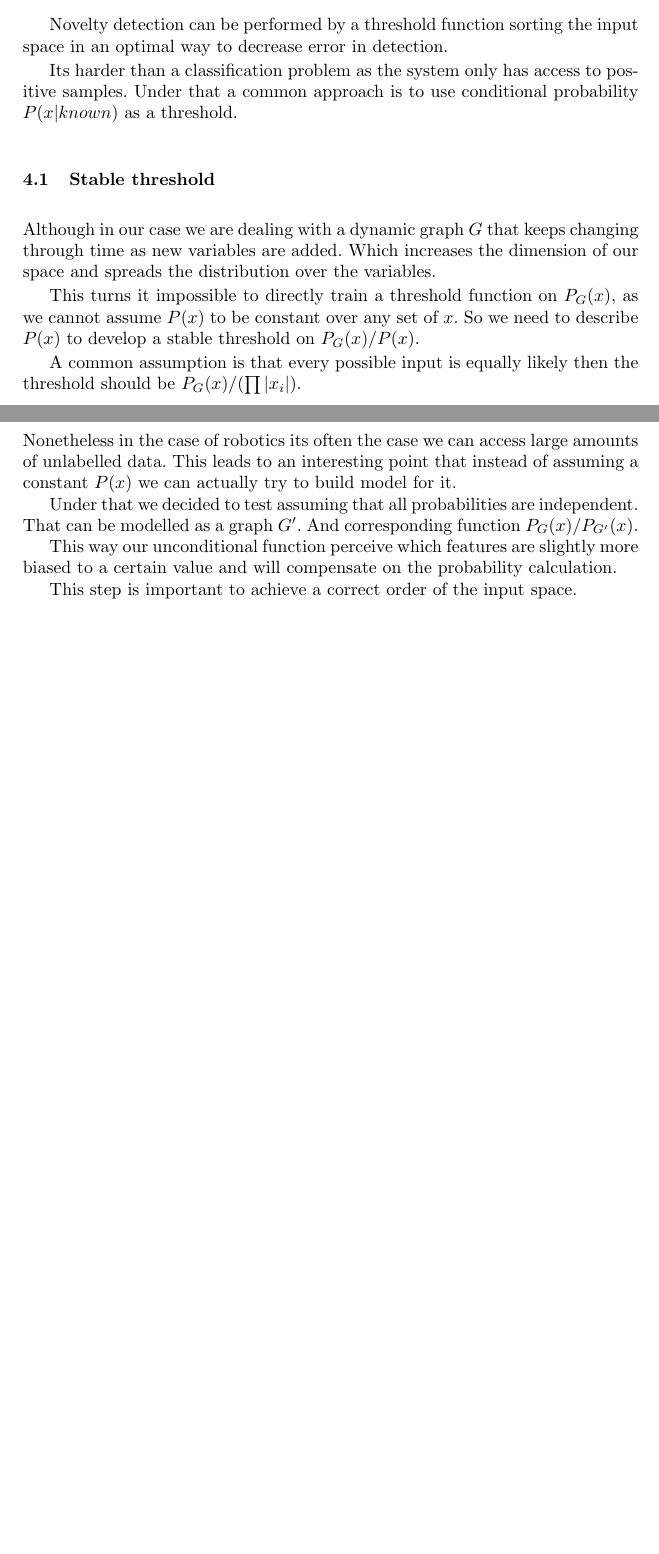
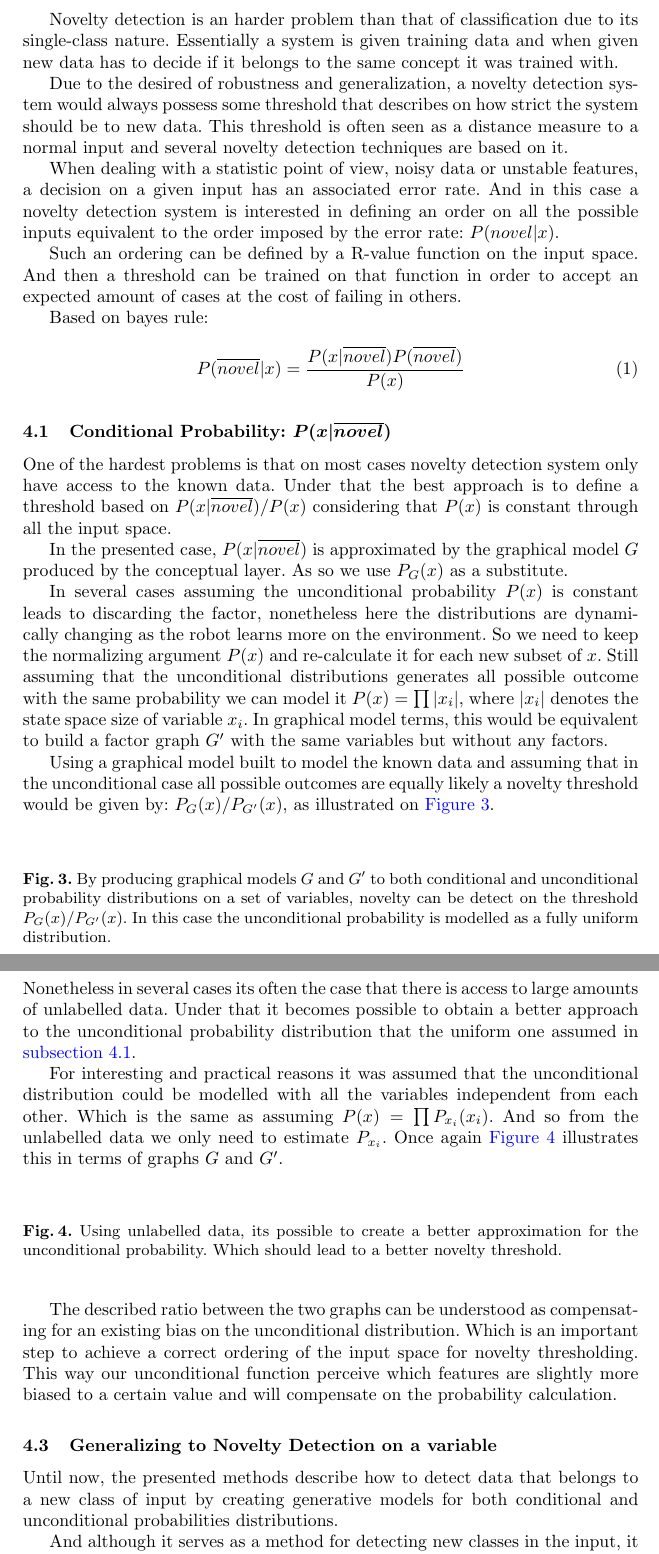
Before and after one commit to andresusanopinto/novelty-detection-thesis, a LaTeX paper (semantic-nd/article.tex): two parts of pages 4 and 5 of 6 before the commit and two parts of pages 5 and 6 of 7 after it, joined at a grey line, cut at the place of the change, the shorter picture padded with empty space. Compiled offline with pdfLaTeX.

Commit message:
Several changes in both dora description and novelty detection.

```diff
--- a/semantic-nd/article.tex
+++ b/semantic-nd/article.tex
@@ -224,32 +227,83 @@ We will use the notation $P_G(x)$ to represent that.
 \item Novelty detection on any variable of the graphical model!
 \end{itemize}
 
-Novelty detection can be performed by a threshold function sorting the input space in an optimal way to
-decrease error in detection.
+% Introduce novelty detection
+Novelty detection is an harder problem than that of classification due to its single-class nature.
+Essentially a system is given training data and when given new data has to decide if it belongs
+to the same concept it was trained with.
 
-Its harder than a classification problem as the system only has access to positive samples.
-Under that a common approach is to use conditional probability $P(x|known)$ as a threshold.
+% Explain threshold approach to novelty detection
+Due to the desired of robustness and generalization, a novelty detection system would always possess
+some threshold that describes on how strict the system should be to new data.
+This threshold is often seen as a distance measure to a normal input and several novelty detection
+techniques are based on it.
 
-\subsection{Stable threshold}
-Although in our case we are dealing with a dynamic graph $G$ that keeps changing through time as new variables
-are added. Which increases the dimension of our space and spreads the distribution over the variables.
+When dealing with a statistic point of view, noisy data or unstable features, a decision on a given input has
+an associated error rate. And in this case a novelty detection system is interested in defining an order
+on all the possible inputs equivalent to the order imposed by the error rate: $P(novel|x)$.
 
-This turns it impossible to directly train a threshold function on $P_G(x)$, as we cannot assume $P(x)$ to be constant over any set of $x$.
-So we need to describe $P(x)$ to develop a stable threshold on $P_G(x)/P(x)$.
+Such an ordering can be defined by a R-value function on the input space. And then a threshold can be trained
+on that function in order to accept an expected amount of cases at the cost of failing in others.
 
-A common assumption is that every possible input is equally likely then the threshold
-should be $P_G(x)/(\prod |x_i|)$.
+Based on bayes rule:
 
-\subsection{Unlabelled data}
-Nonetheless in the case of robotics its often the case we can access large amounts of unlabelled data.
-This leads to an interesting point that instead of assuming a constant $P(x)$ we can actually try to build
-model for it.
+\begin{equation}
+P(\overline{novel}|x) = \frac{P(x|\overline{novel}) P(\overline{novel})}{P(x)}
+\end{equation}
 
-Under that we decided to test assuming that all probabilities are independent. That can be modelled as a graph $G'$.
-And corresponding function $P_G(x)/P_{G'}(x)$.
+% Explain approach of using conditional probability
+\subsection{Conditional Probability: $P(x|\overline{novel})$}
+One of the hardest problems is that on most cases novelty detection system only have access to
+the known data.
+Under that the best approach is to define a threshold based on $P(x|\overline{novel})/P(x)$
+considering that $P(x)$ is constant through all the input space.
 
+In the presented case, $P(x|\overline{novel})$ is approximated by the graphical model $G$ produced
+by the conceptual layer. As so we use $P_G(x)$ as a substitute.
+
+\label{sec:uniform-unconditional}
+In several cases assuming the unconditional probability $P(x)$ is constant leads to discarding the factor,
+nonetheless here the distributions are dynamically changing as the robot learns more on the environment.
+So we need to keep the normalizing argument $P(x)$ and re-calculate it for each new subset of $x$.
+Still assuming that the unconditional distributions generates all possible outcome with the same probability
+we can model it $P(x)=\prod{|x_i|}$, where $|x_i|$ denotes the state space size of variable $x_i$.
+In graphical model terms, this would be equivalent to build a factor graph $G'$ with the same variables but
+without any factors.
+
+Using a graphical model built to model the known data and assuming that in the unconditional case all possible outcomes
+are equally likely a novelty threshold would be given by: $P_G(x)/P_{G'}(x)$, as illustrated on \autoref{fig:unsupervised-threshold}.
+
+\begin{figure}[h]
+\caption{\label{fig:unsupervised-threshold}By producing graphical models $G$ and $G'$ to both conditional and unconditional probability
+         distributions on a set of variables, novelty can be detect on the threshold $P_G(x)/P_{G'}(x)$.
+         In this case the unconditional probability is modelled as a fully uniform distribution.}
+\end{figure}
+
+
+\subsection{Using Unlabelled Data}
+Nonetheless in several cases its often the case that there is access to large amounts of unlabelled data.
+Under that it becomes possible to obtain a better approach to the unconditional probability distribution that
+the uniform one assumed in \autoref{sec:uniform-unconditional}.
+
+For interesting and practical reasons it was assumed that the unconditional distribution could be modelled with
+all the variables independent from each other.
+Which is the same as assuming $P(x)=\prod{P_{x_i}(x_i)}$.
+And so from the unlabelled data we only need to estimate $P_{x_i}$.
+Once again \autoref{fig:semisupervised-threshold} illustrates this in terms of graphs $G$ and $G'$.
+
+\begin{figure}[h]
+\caption{\label{fig:semisupervised-threshold}Using unlabelled data, its possible to create a better approximation
+         for the unconditional probability. Which should lead to a better novelty threshold.}
+\end{figure}
+
+The described ratio between the two graphs can be understood as compensating for an existing bias
+on the unconditional distribution.
+Which is an important step to achieve a correct ordering of the input space for novelty thresholding.
 This way our unconditional function perceive which features are slightly more biased to a certain value and will
 compensate on the probability calculation.
 
-This step is important to achieve a correct order of the input space.
+\subsection{Generalizing to Novelty Detection on a variable}
+Until now, the presented methods describe how to detect data that belongs to a new class of input by creating
+generative models for both conditional and unconditional probabilities distributions.
 
+And although it serves as a method for detecting new classes in the input, it gives us no control in what
```
Also changed, not shown: semantic-nd/figures/chain-graph.png (added), semantic-nd/figures/conceptual-layer.jpg (added), semantic-nd/article.tex (11 more changed lines).
